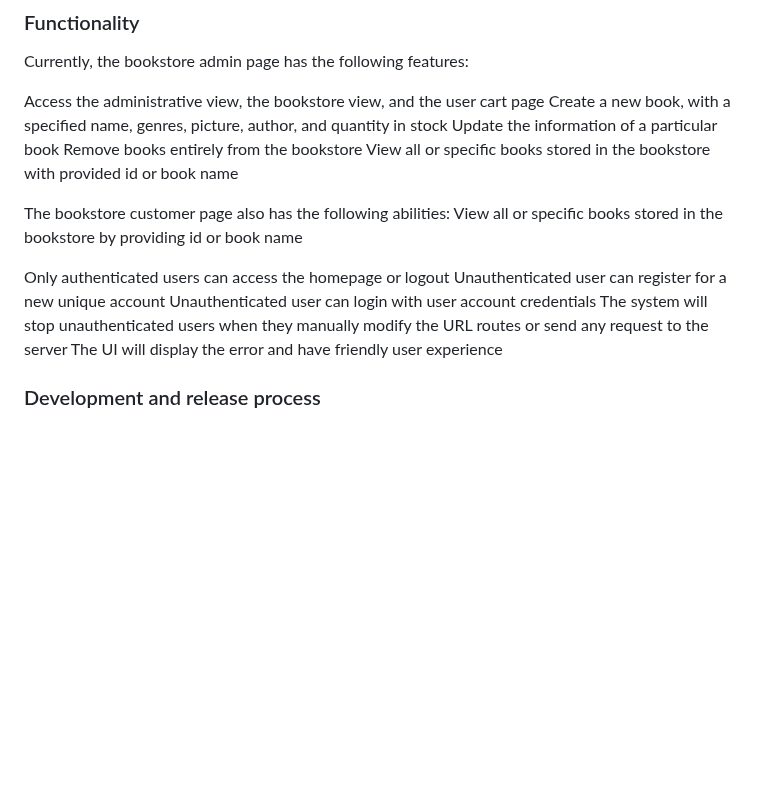
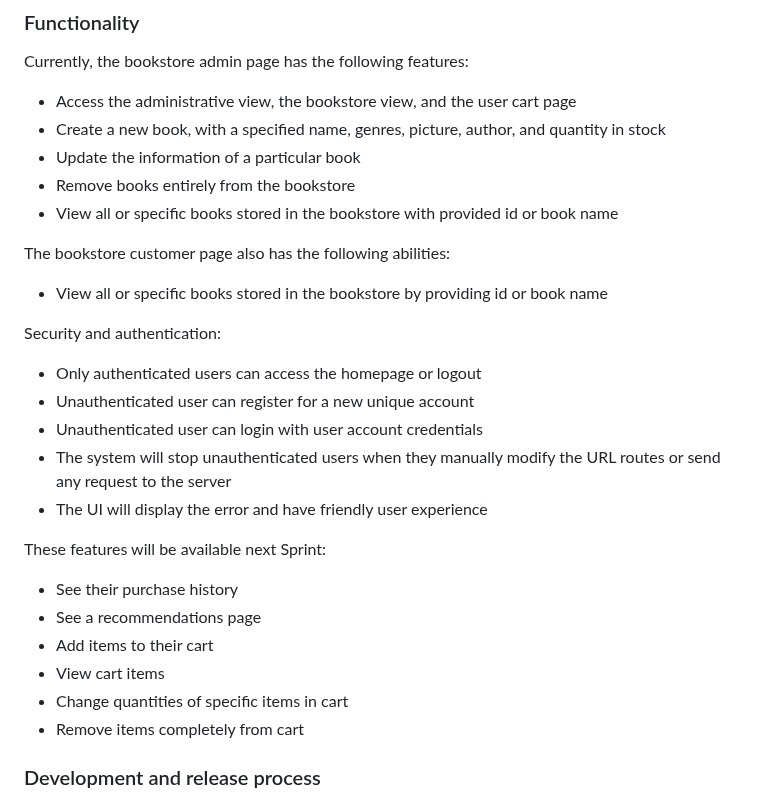
Before and after one commit to pumped-up-kicks/amazin-online-bookstore, a Markdown page: README.md, the part around the change. GitHub-like rendering; blank space fills up the shorter version.

Commit message:
Update README.md
Update description for mentioning what features will be done next feature

```diff
--- a/README.md
+++ b/README.md
@@ -22,37 +22,29 @@ git config commit.template .github/.gitmessage
 ## Agile Development Details
 ### Functionality
 Currently, the bookstore admin page has the following features:
-
-Access the administrative view, the bookstore view, and the user cart page
-Create a new book, with a specified name, genres, picture, author, and quantity in stock
-Update the information of a particular book
-Remove books entirely from the bookstore
-View all or specific books stored in the bookstore with provided id or book name
+- Access the administrative view, the bookstore view, and the user cart page
+- Create a new book, with a specified name, genres, picture, author, and quantity in stock
+- Update the information of a particular book
+- Remove books entirely from the bookstore
+- View all or specific books stored in the bookstore with provided id or book name
 
 The bookstore customer page also has the following abilities:
-View all or specific books stored in the bookstore by providing id or book name
-<!--
-Add items to their cart
-View cart items
-Change quantities of specific items in cart
-Remove items completely from cart
-Guests finally have the following abilities:
--->
-<!--
-See their purchase history (NEW)
-See a recommendations page (NEW)
--->
-Only authenticated users can access the homepage or logout
-Unauthenticated user can register for a new unique account
-Unauthenticated user can login with user account credentials
-The system will stop unauthenticated users when they manually modify the URL routes or send any request to the server
-The UI will display the error and have friendly user experience
-<!--
-The system:
-Integrated with AOP for logging (NEW)
-Better documentation of endpoints (NEW)
-More descriptive display of failures / more user-friendly (NEW)
--->
+- View all or specific books stored in the bookstore by providing id or book name
+
+Security and authentication:
+- Only authenticated users can access the homepage or logout
+- Unauthenticated user can register for a new unique account
+- Unauthenticated user can login with user account credentials
+- The system will stop unauthenticated users when they manually modify the URL routes or send any request to the server
+- The UI will display the error and have friendly user experience
+
+These features will be available next Sprint:
+- See their purchase history
+- See a recommendations page
+- Add items to their cart
+- View cart items
+- Change quantities of specific items in cart
+- Remove items completely from cart
 
 ### Development and release process
 The project must have a main branch, and each contributor should create a new branch for each of the
```
